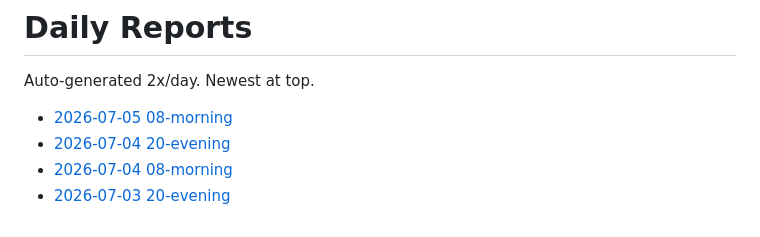
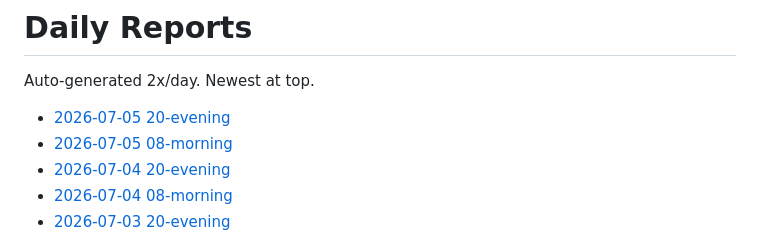
Before and after one commit to snape1987/bestpick-mockupvn, a Markdown page: reports/README.md, the part around the change. GitHub-like rendering.

Commit message:
Daily report

```diff
--- a/reports/README.md
+++ b/reports/README.md
@@ -2,6 +2,7 @@
 
 Auto-generated 2x/day. Newest at top.
 
+- [2026-07-05 20-evening](./2026-07-05-20-evening.md)
 - [2026-07-05 08-morning](./2026-07-05-08-morning.md)
 - [2026-07-04 20-evening](./2026-07-04-20-evening.md)
 - [2026-07-04 08-morning](./2026-07-04-08-morning.md)
```
Also changed, not shown: reports/2026-07-05-20-evening.md (added, +38 -0 lines).
